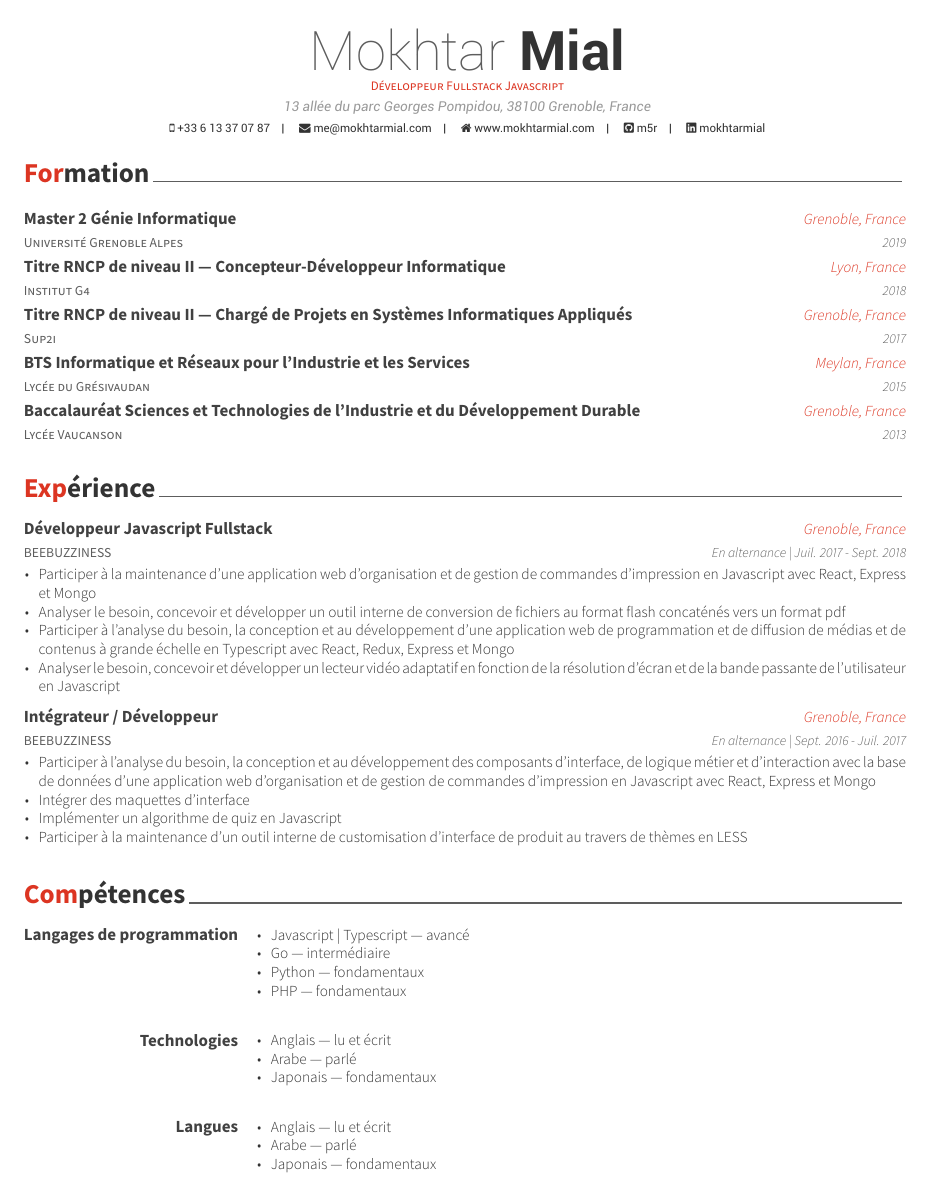
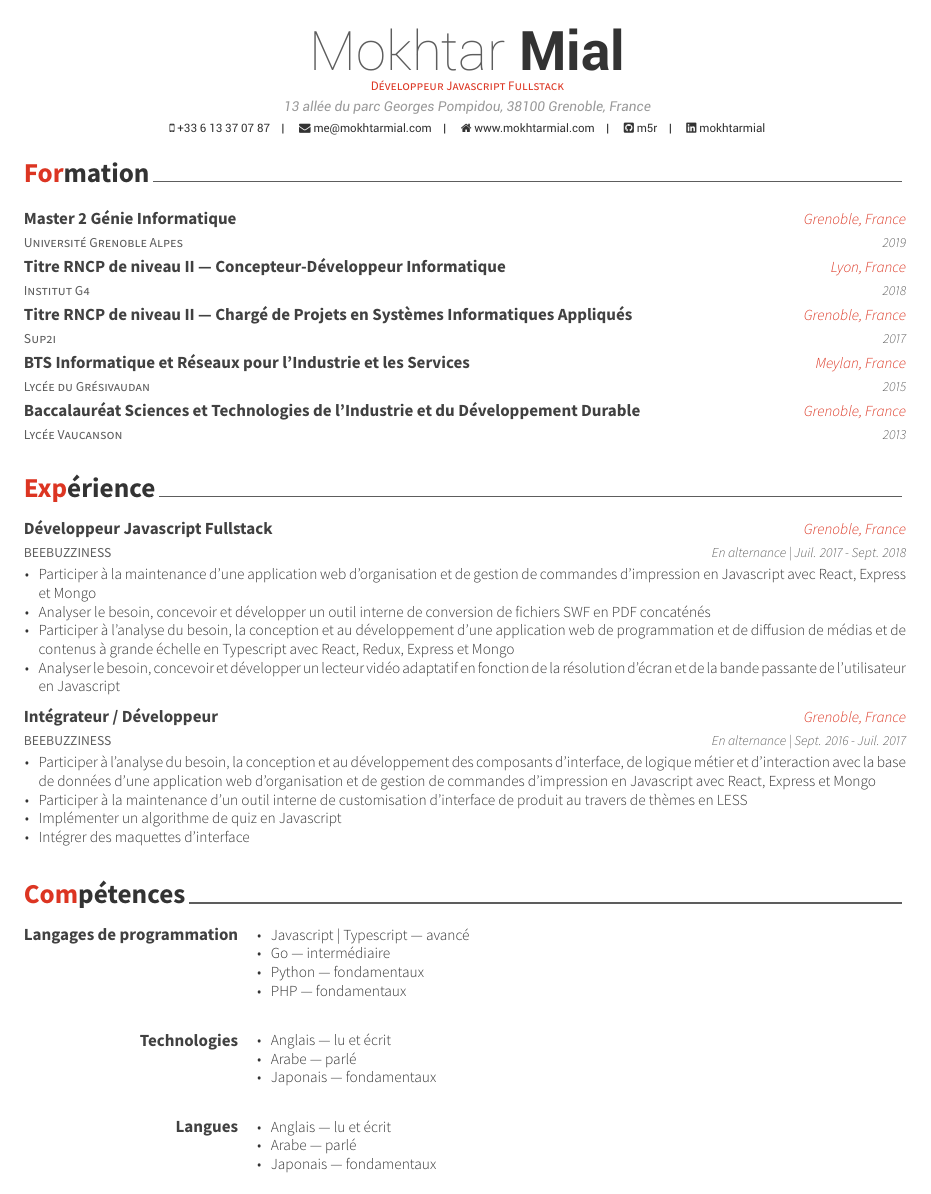
Before and after one commit to m5r/cv, a LaTeX CV (français/cv.tex, which reads français/cv/experience.tex): the whole page. The pictures show the PDF file français/cv.pdf that the author committed with the source.

Commit message:
🐱‍👤

```diff
--- a/français/cv.tex
+++ b/français/cv.tex
@@ -54,7 +54,7 @@
 % Available options: circle|rectangle,edge/noedge,left/right
 % \photo{./examples/profile.jpg}
 \name{Mokhtar}{Mial}
-\position{Développeur Fullstack Javascript}
+\position{Développeur Javascript Fullstack}
 \address{13 allée du parc Georges Pompidou, 38100 Grenoble, France}
 
 \mobile{+33 6 13 37 07 87}
--- a/français/cv/experience.tex
+++ b/français/cv/experience.tex
@@ -18,7 +18,7 @@
     {
       \begin{cvitems} % Description(s) of tasks/responsibilities
         \item {Participer à la maintenance d’une application web d'organisation et de gestion de commandes d'impression en Javascript avec React, Express et Mongo}
-        \item {Analyser le besoin, concevoir et développer un outil interne de conversion de fichiers au format flash concaténés vers un format pdf}
+        \item {Analyser le besoin, concevoir et développer un outil interne de conversion de fichiers SWF en PDF concaténés}
         \item {Participer à l’analyse du besoin, la conception et au développement d’une application web de programmation et de diffusion de médias et de contenus à grande échelle en Typescript avec React, Redux, Express et Mongo}
         \item {Analyser le besoin, concevoir et développer un lecteur vidéo adaptatif en fonction de la résolution d'écran et de la bande passante de l'utilisateur en Javascript}
       \end{cvitems}
@@ -33,9 +33,9 @@
     {
       \begin{cvitems} % Description(s) of tasks/responsibilities
         \item {Participer à l’analyse du besoin, la conception et au développement des composants d’interface, de logique métier et d’interaction avec la base de données d'une application web d'organisation et de gestion de commandes d'impression en Javascript avec React, Express et Mongo}
+        \item {Participer à la maintenance d’un outil interne de customisation d’interface de produit au travers de thèmes en LESS}
+        \item {Implémenter un algorithme de quiz en Javascript}
         \item {Intégrer des maquettes d’interface}
-        \item {Implémenter un algorithme de quiz en Javascript}
-        \item {Participer à la maintenance d’un outil interne de customisation d’interface de produit au travers de thèmes en LESS}
       \end{cvitems}
     }
 
```
Also changed, not shown: english/cv/experience.tex (+1 -1 lines), english/cv.pdf, français/cv.pdf.
